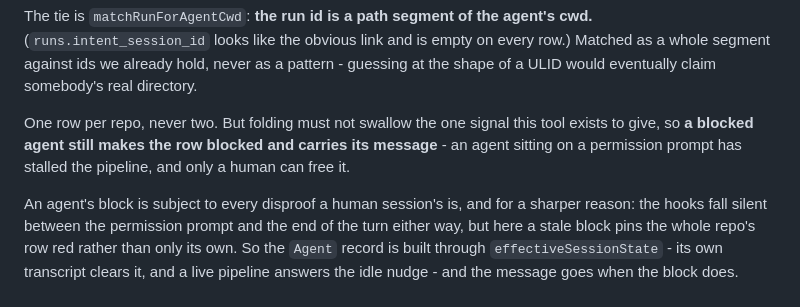
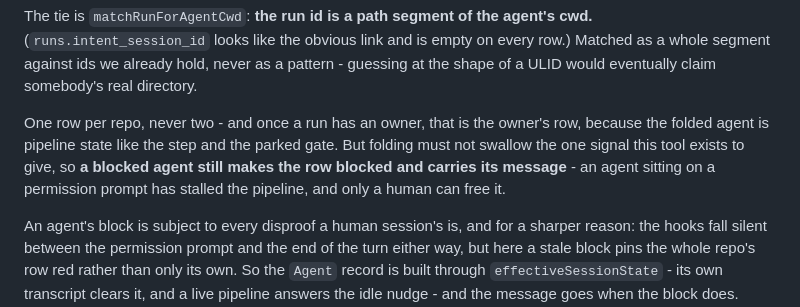
Before and after one commit to mattwwatson/raise, a Markdown page: AGENTS.md, the part around the change. Rendered like a GitHub page.

Commit message:
no-mistakes(document): note run ownership in agent-folding docs

```diff
--- a/AGENTS.md
+++ b/AGENTS.md
@@ -357,9 +357,11 @@ The tie is `matchRunForAgentCwd`: **the run id is a path segment of the agent's
 whole segment against ids we already hold, never as a pattern - guessing at the shape of a
 ULID would eventually claim somebody's real directory.
 
-One row per repo, never two. But folding must not swallow the one signal this tool exists to
-give, so **a blocked agent still makes the row blocked and carries its message** - an agent
-sitting on a permission prompt has stalled the pipeline, and only a human can free it.
+One row per repo, never two - and once a run has an owner, that is the owner's row, because the
+folded agent is pipeline state like the step and the parked gate. But folding must not swallow
+the one signal this tool exists to give, so **a blocked agent still makes the row blocked and
+carries its message** - an agent sitting on a permission prompt has stalled the pipeline, and
+only a human can free it.
 
 An agent's block is subject to every disproof a human session's is, and for a sharper reason:
 the hooks fall silent between the permission prompt and the end of the turn either way, but
```
